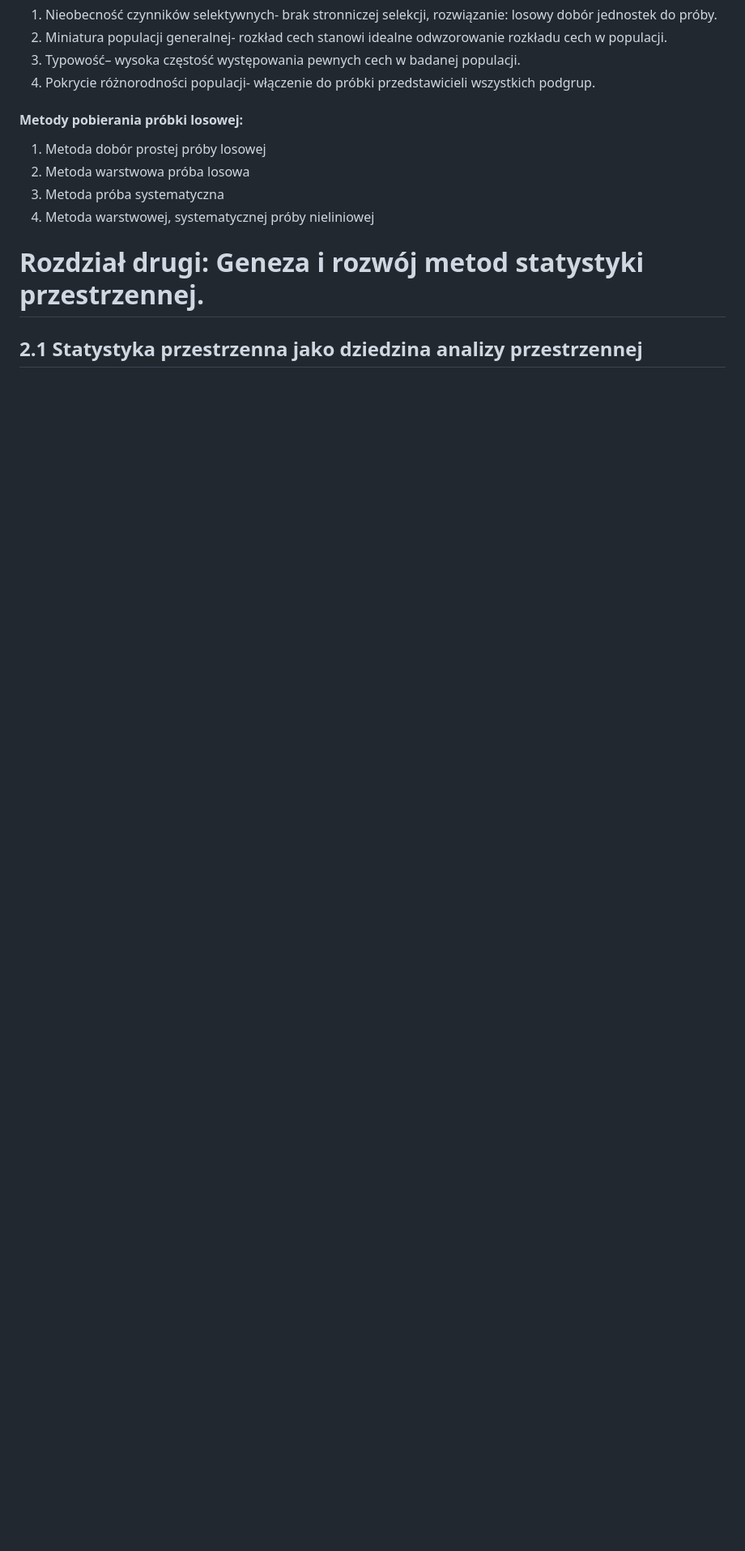
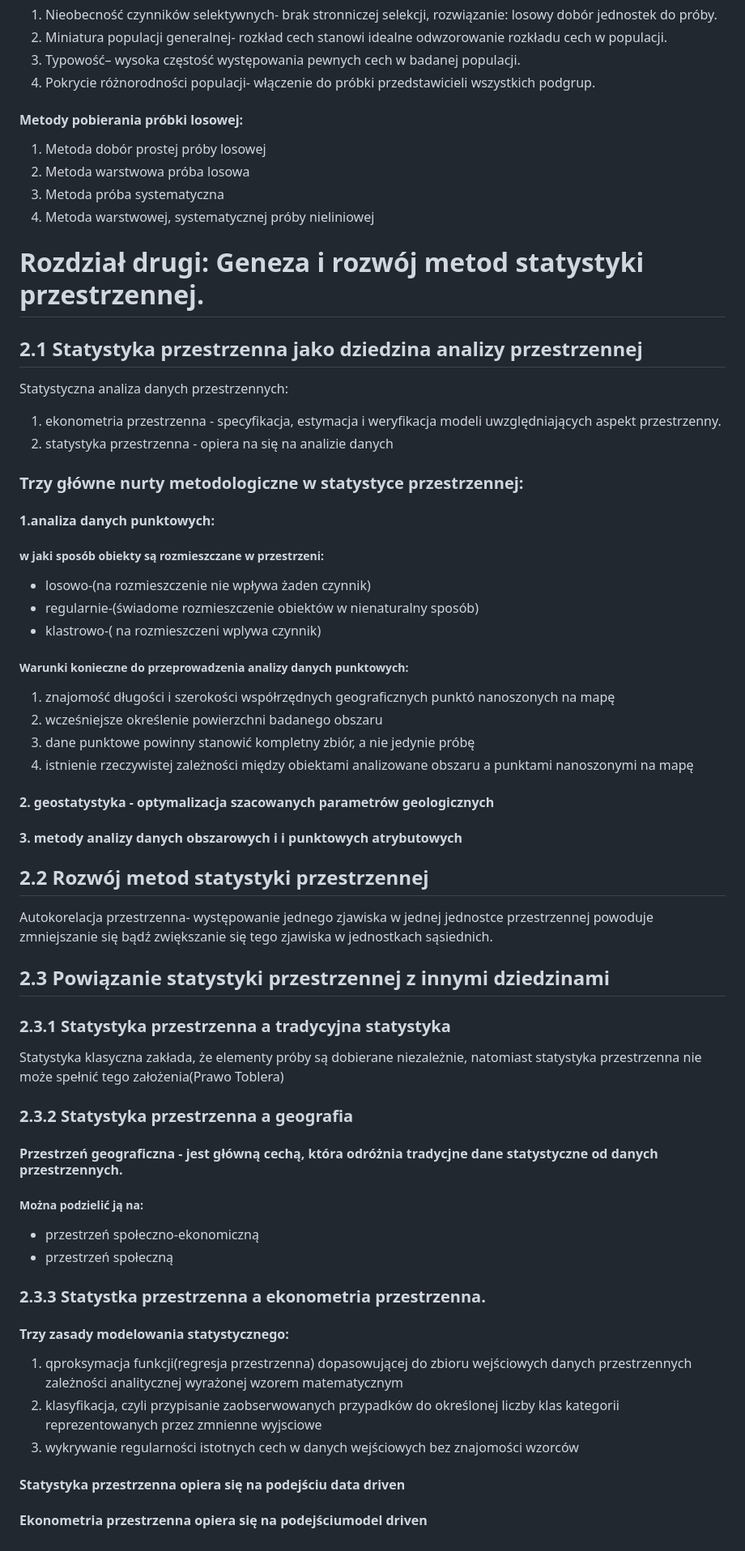
Before and after one commit to Francho03/Praca-licencjacka, a Markdown page: Statystyka przestrzenna.md, the part around the change. Shown: that part at 81% size. Drawn GitHub-style; blank space fills up the shorter version.

Commit message:
Update Statystyka przestrzenna.md
rozdział drugi

```diff
--- a/Statystyka przestrzenna.md
+++ b/Statystyka przestrzenna.md
@@ -101,3 +101,40 @@ Głównym źródłem niepewności jest sposób zdefiniowania badanych obiektów
 
 # Rozdział drugi: Geneza i rozwój metod statystyki przestrzennej.
 ## 2.1 Statystyka przestrzenna jako dziedzina analizy przestrzennej
+Statystyczna analiza danych przestrzennych:
+1. ekonometria przestrzenna - specyfikacja, estymacja i weryfikacja modeli uwzględniających aspekt przestrzenny.
+2. statystyka przestrzenna - opiera na się na analizie danych
+### Trzy główne nurty metodologiczne w statystyce przestrzennej:
+####  1.analiza danych punktowych:
+##### w jaki sposób obiekty są rozmieszczane w przestrzeni:
+ * losowo-(na rozmieszczenie nie wpływa żaden czynnik)
+ * regularnie-(świadome rozmieszczenie obiektów w nienaturalny sposób)
+ * klastrowo-( na rozmieszczeni wplywa czynnik)
+##### Warunki konieczne do przeprowadzenia analizy danych punktowych:
+1. znajomość długości i szerokości współrzędnych geograficznych punktó nanoszonych na mapę
+2. wcześniejsze określenie powierzchni badanego obszaru
+3. dane punktowe powinny stanowić kompletny zbiór, a nie jedynie próbę
+4. istnienie rzeczywistej zależności między obiektami analizowane obszaru a punktami nanoszonymi na mapę
+
+#### 2. geostatystyka - optymalizacja szacowanych parametrów geologicznych
+#### 3. metody analizy danych obszarowych i i punktowych atrybutowych
+## 2.2 Rozwój metod statystyki przestrzennej
+Autokorelacja przestrzenna- występowanie jednego zjawiska w jednej jednostce przestrzennej powoduje zmniejszanie się bądź zwiększanie się tego zjawiska w jednostkach sąsiednich.
+
+## 2.3 Powiązanie statystyki przestrzennej z innymi dziedzinami
+### 2.3.1 Statystyka przestrzenna a  tradycyjna statystyka
+Statystyka klasyczna zakłada, że elementy próby są dobierane niezależnie, natomiast statystyka przestrzenna nie może spełnić tego założenia(Prawo Toblera)
+
+### 2.3.2 Statystyka przestrzenna a geografia
+#### Przestrzeń geograficzna - jest główną cechą, która odróżnia tradycjne dane statystyczne od danych przestrzennych.
+##### Można podzielić ją na:
+* przestrzeń społeczno-ekonomiczną
+* przestrzeń społeczną
+### 2.3.3 Statystka przestrzenna a ekonometria przestrzenna.
+#### Trzy zasady modelowania statystycznego:
+1. qproksymacja funkcji(regresja przestrzenna) dopasowującej do zbioru wejściowych danych przestrzennych zależności analitycznej wyrażonej wzorem matematycznym
+2. klasyfikacja, czyli przypisanie zaobserwowanych przypadków do określonej liczby klas kategorii reprezentowanych przez zmnienne wyjsciowe
+3. wykrywanie regularności istotnych cech w danych wejściowych bez znajomości wzorców
+
+#### Statystyka przestrzenna opiera się na podejściu data driven
+#### Ekonometria przestrzenna opiera się na podejściumodel driven
```
